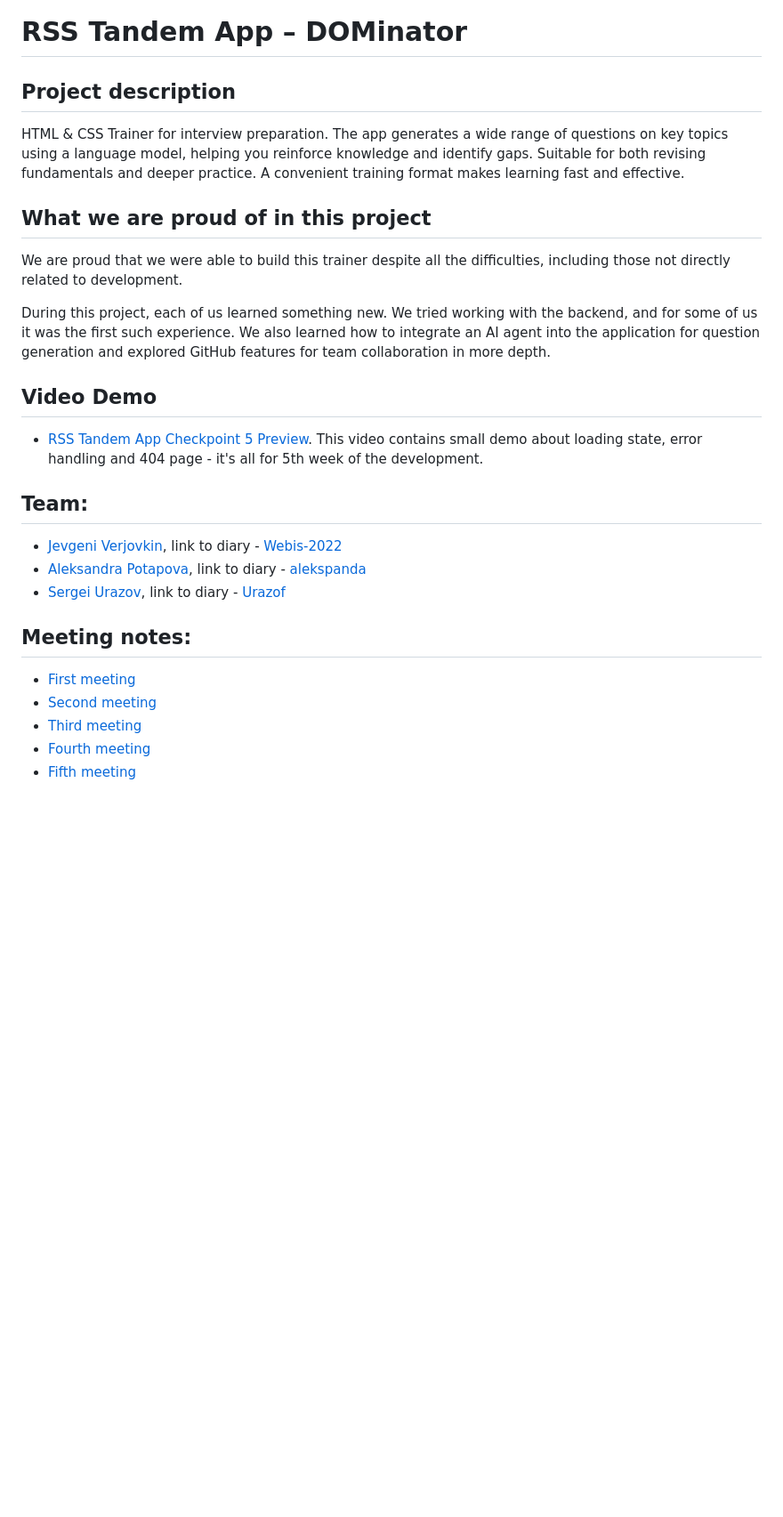
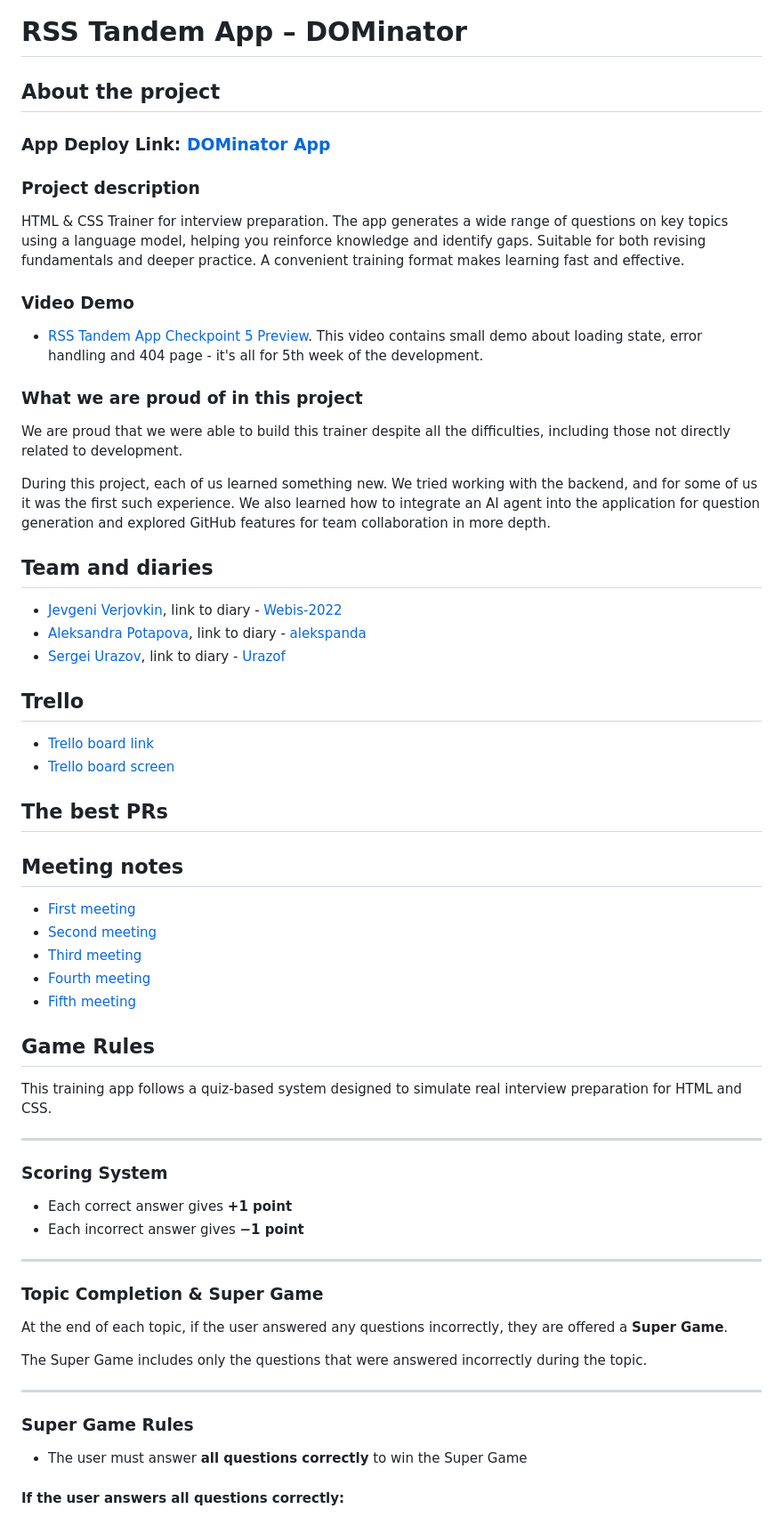
Before and after one commit to Webis-2022/rs-tandem, a Markdown page: README.md, the part around one of its changes. Shown at 89% size. Drawn GitHub-style; blank space fills up the shorter version.

Commit message:
chore: update readme

```diff
--- a/README.md
+++ b/README.md
@@ -1,29 +1,68 @@
 # RSS Tandem App – DOMinator
 
-## Project description
+## About the project
+
+### App Deploy Link: [DOMinator App](https://webis-2022-rs-tandem.netlify.app/)
+
+### Project description
 
 HTML & CSS Trainer for interview preparation. The app generates a wide range of questions on key topics using a language model, helping you reinforce knowledge and identify gaps. Suitable for both revising fundamentals and deeper practice. A convenient training format makes learning fast and effective.
 
-## What we are proud of in this project
+### Video Demo
+
+- [RSS Tandem App Checkpoint 5 Preview](https://youtu.be/HWwnsfwI7CI). This video contains small demo about loading state, error handling and 404 page - it's all for 5th week of the development.
+
+### What we are proud of in this project
 
 We are proud that we were able to build this trainer despite all the difficulties, including those not directly related to development.
 
 During this project, each of us learned something new. We tried working with the backend, and for some of us it was the first such experience. We also learned how to integrate an AI agent into the application for question generation and explored GitHub features for team collaboration in more depth.
 
-## Video Demo
-
-- [RSS Tandem App Checkpoint 5 Preview](https://youtu.be/HWwnsfwI7CI). This video contains small demo about loading state, error handling and 404 page - it's all for 5th week of the development.
-
-## Team:
+## Team and diaries
 
 - [Jevgeni Verjovkin](https://github.com/Webis-2022/Jevgeni-Verjovkin), link to diary - [Webis-2022](https://github.com/Webis-2022/rs-tandem/tree/main/development-notes/Webis-2022)
 - [Aleksandra Potapova](https://github.com/alekspanda), link to diary - [alekspanda](https://github.com/Webis-2022/rs-tandem/tree/main/development-notes/alekspanda)
 - [Sergei Urazov](https://github.com/urazof), link to diary - [Urazof](https://github.com/Webis-2022/rs-tandem/tree/main/development-notes/Urazof)
 
-## Meeting notes:
+## Trello
+
+- [Trello board link](https://trello.com/b/sp5J9fxW/my-trello-board)
+- [Trello board screen]()
+
+## The best PRs
+
+## Meeting notes
 
 - [First meeting](https://github.com/Webis-2022/rs-tandem/blob/main/development-notes/meeting%20notes/DevBand-2026-02-17.md)
 - [Second meeting](https://github.com/Webis-2022/rs-tandem/blob/main/development-notes/meeting%20notes/DevBand-2026-02-19.md)
 - [Third meeting](https://github.com/Webis-2022/rs-tandem/blob/main/development-notes/meeting%20notes/DevBand-2026-03-08.md)
 - [Fourth meeting](https://github.com/Webis-2022/rs-tandem/blob/main/development-notes/meeting%20notes/DevBand-2026-03-16.md)
 - [Fifth meeting](https://github.com/Webis-2022/rs-tandem/blob/main/development-notes/meeting%20notes/DevBand-2026-03-23.md)
+
+## Game Rules
+
+This training app follows a quiz-based system designed to simulate real interview preparation for HTML and CSS.
+
+---
+
+### Scoring System
+
+- Each correct answer gives **+1 point**
+- Each incorrect answer gives **−1 point**
+
+---
+
+### Topic Completion & Super Game
+
+At the end of each topic, if the user answered any questions incorrectly, they are offered a **Super Game**.
+
+The Super Game includes only the questions that were answered incorrectly during the topic.
+
+---
+
+### Super Game Rules
+
+- The user must answer **all questions correctly** to win the Super Game
+
+#### If the user answers all questions correctly:
+
```
Also changed, not shown: other parts of README.md (+48 -4 lines).
